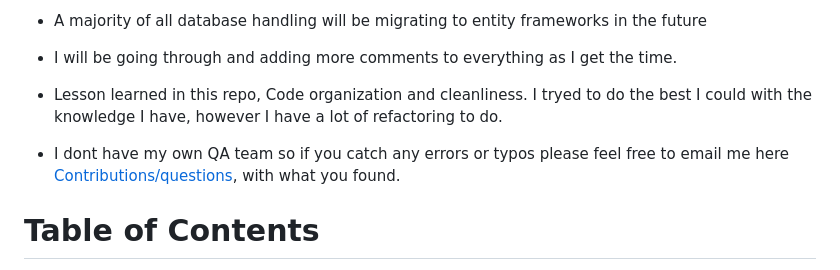
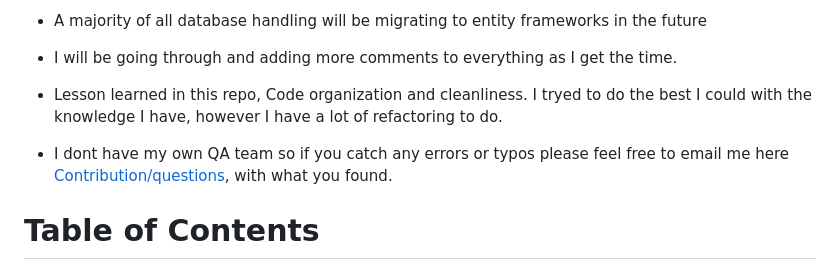
Before and after one commit to SSPENELOPE/react-weatherapp, a Markdown page: README.md, the part around the change printed below. Drawn GitHub-style.

Commit message:
fixed readme link

```diff
--- a/README.md
+++ b/README.md
@@ -13,7 +13,7 @@
 
 - Lesson learned in this repo, Code organization and cleanliness. I tryed to do the best I could with the knowledge I have, however I have a lot of refactoring to do.
 
-- I dont have my own QA team so if you catch any errors or typos please feel free to email me here [Contributions/questions](#Contribution/questions), with what you found.
+- I dont have my own QA team so if you catch any errors or typos please feel free to email me here [Contribution/questions](#Contribution/questions), with what you found.
 
 # Table of Contents
 - [Installation](#installation)
```
Also changed, not shown: other parts of README.md (+1 -0 lines).
